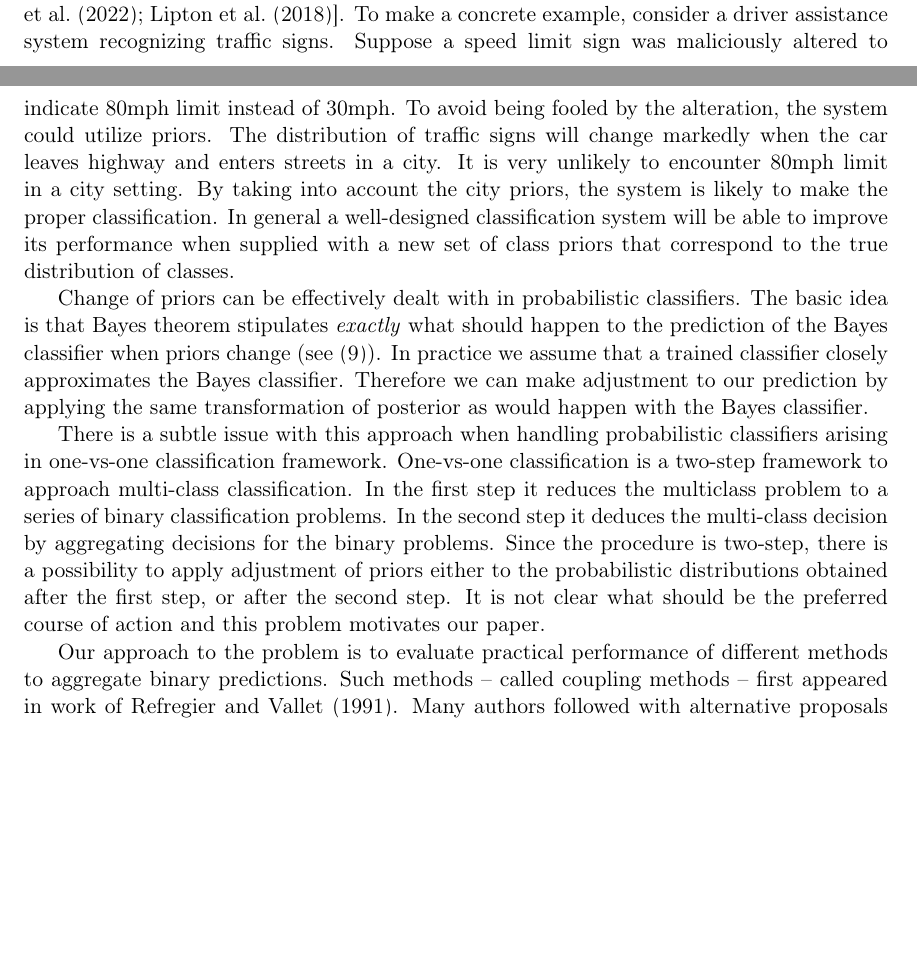
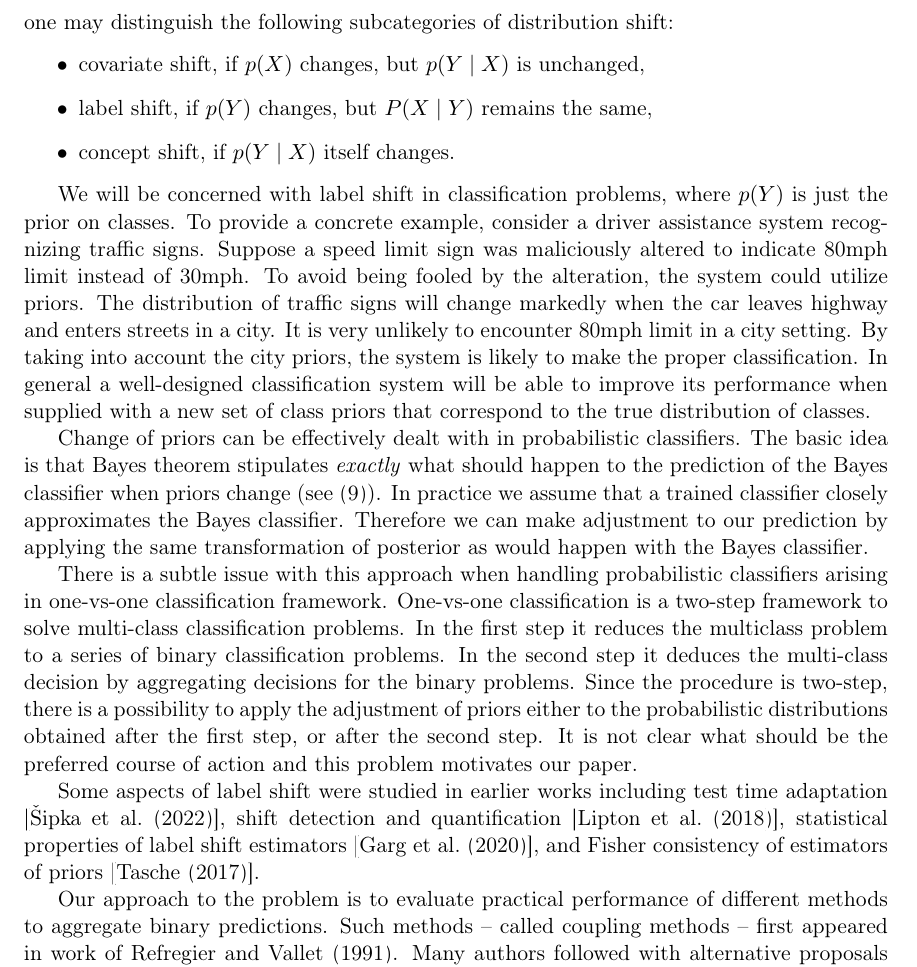
Before and after one commit to ondrej-such/snh1, a LaTeX paper (paper.tex, which reads intro.tex): two parts of pages 1 and 2 of 19 before the commit and part of page 2 of 20 after it, the two joined at a grey line, cut at the place of the change, the shorter picture padded with empty space. Compiled offline with pdfLaTeX.

Commit message:
Added references to the intro

```diff
--- a/intro.tex
+++ b/intro.tex
@@ -2,11 +2,26 @@
 
 %\blindmathpaper
 
-Distribution shift is an important problem facing machine-learning practitioners  [\cite{zhang2023dive, sugiyama2007covariate}].  One particular way a distribution shift may manifest in classification problems  is when the class priors change between the training set used to train a model, and the data distribution in deployment -- the so called label shift [\cite{vsipka2022hitchhiker,lipton2018detecting}]. To make a concrete example, consider a driver assistance system recognizing traffic signs. Suppose a speed limit sign was maliciously altered to indicate 80mph limit instead of 30mph. To avoid being fooled by the alteration, the system could utilize priors. The distribution of traffic signs will change markedly when the car leaves highway and enters streets in a city. It is very unlikely to encounter 80mph limit in a city setting. By taking into account the city priors, the system is likely to make the proper classification. In general a well-designed classification system will be able to improve its performance when supplied with a new set of class priors that correspond to the true distribution of classes.
+
+Distribution shift is an important problem facing machine-learning practitioners  [\cite{zhang2023dive, sugiyama2007covariate}].  Using probabilistic formulation, we say the distribution shift occurs if there is a change  in the joint probability distribution $p(X,Y)$ of covariates $X$ with the dependent variable $Y$  between training and testing. Noting the factorizations
+$$
+p(X,Y) = p(Y\mid X)p(X) = p(X \mid Y )p(Y)
+$$
+one may distinguish the following subcategories of distribution shift:
+\begin{itemize}
+	\item covariate shift, if $p(X)$ changes, but $p(Y\mid X)$ is unchanged,
+	\item label shift, if $p(Y)$ changes, but $P(X \mid Y)$ remains the same,
+	\item concept shift, if $p(Y \mid X)$ itself changes.
+\end{itemize}
+
+We will be concerned with label shift in classification problems, where $p(Y)$ is just the prior on classes.   To provide a concrete example, consider a driver assistance system recognizing traffic signs. Suppose a speed limit sign was maliciously altered to indicate 80mph limit instead of 30mph. To avoid being fooled by the alteration, the system could utilize priors. The distribution of traffic signs will change markedly when the car leaves highway and enters streets in a city. It is very unlikely to encounter 80mph limit in a city setting. By taking into account the city priors, the system is likely to make the proper classification. In general a well-designed classification system will be able to improve its performance when supplied with a new set of class priors that correspond to the true distribution of classes.
 
 Change of priors can be effectively dealt with in probabilistic classifiers. The basic idea is that Bayes theorem stipulates \emph{exactly} what should happen  to the prediction of the  Bayes classifier when priors change (see \eqref{eq:changePrior}).  In practice we assume that a trained classifier closely approximates the Bayes classifier. Therefore we can make adjustment to our prediction by applying the same transformation of posterior as would happen with the Bayes classifier.
 
-There is a subtle issue with this approach  when handling probabilistic classifiers arising in one-vs-one classification framework.   One-vs-one classification is a two-step framework to approach  multi-class classification. In the first step it reduces the multiclass problem to a series of binary classification problems. In the second step it deduces the multi-class decision by aggregating decisions for the binary problems. Since the procedure is two-step, there is a possibility to apply adjustment of priors either to the probabilistic distributions obtained after the first step, or after the second step. It is not clear what should be the preferred course of action and this problem motivates our paper.
+There is a subtle issue with this approach  when handling probabilistic classifiers arising in one-vs-one classification framework.   One-vs-one classification is a two-step framework to solve  multi-class classification problems. In the first step it reduces the multiclass problem to a series of binary classification problems. In the second step it deduces the multi-class decision by aggregating decisions for the binary problems. Since the procedure is two-step, there is a possibility to apply the adjustment of priors either to the probabilistic distributions obtained after the first step, or after the second step. It is not clear what should be the preferred course of action and this problem motivates our paper.
+
+Some aspects of label shift were studied in earlier works including test time adaptation
+[\cite{vsipka2022hitchhiker}], shift detection and quantification [\cite{lipton2018detecting}], statistical properties of label shift estimators [\cite{garg2020unified}], and Fisher consistency of estimators of priors [\cite{tasche2017fisher}].
 
 
 Our approach to the problem is to evaluate practical performance of different methods to aggregate binary predictions. Such methods -- called coupling methods -- first appeared in work of \cite{refregier1991probabilistic}. Many authors followed with alternative proposals [\cite{price1994pairwise, hastie1998classification,  zahorian1999partitioned, wu2004probability, vsuch2015new, vsuch2016bayes}].
```
Also changed, not shown: paper.bib (+18 -0 lines), paper.tex (+1 -1 lines).
